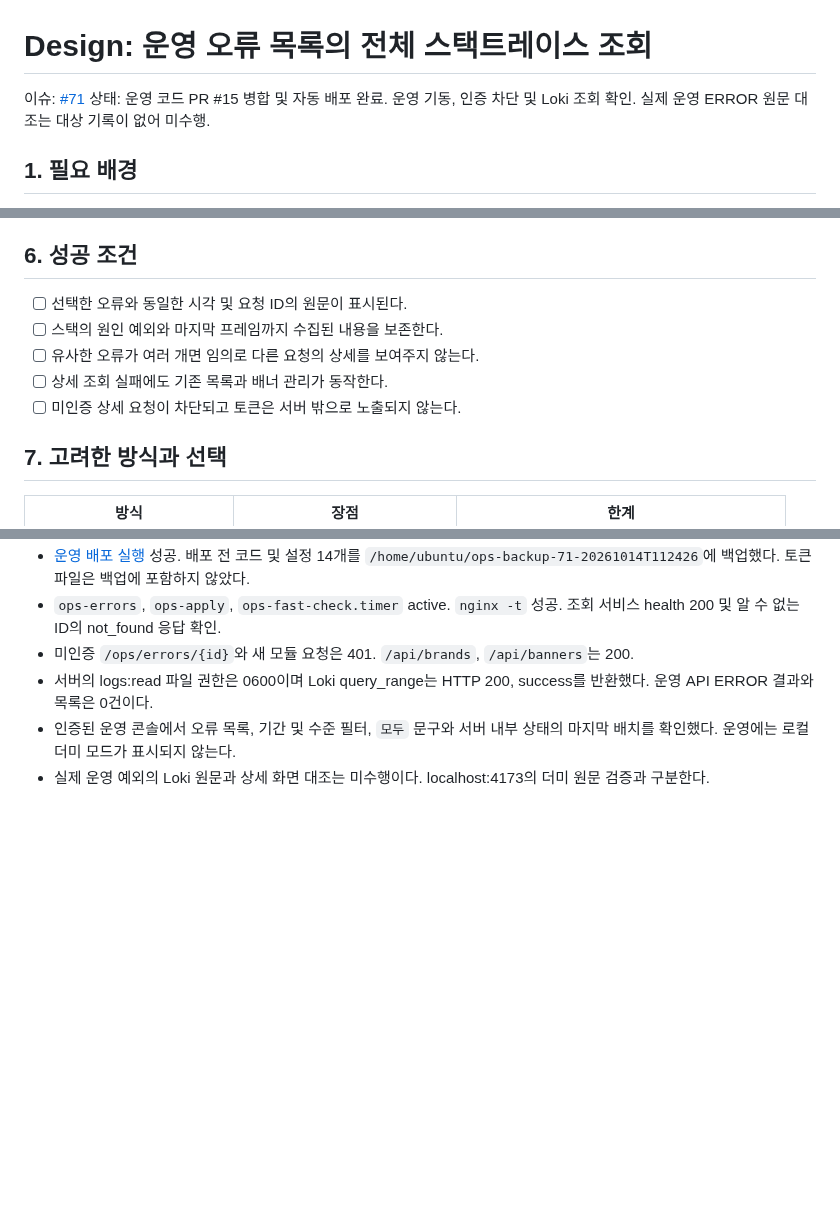
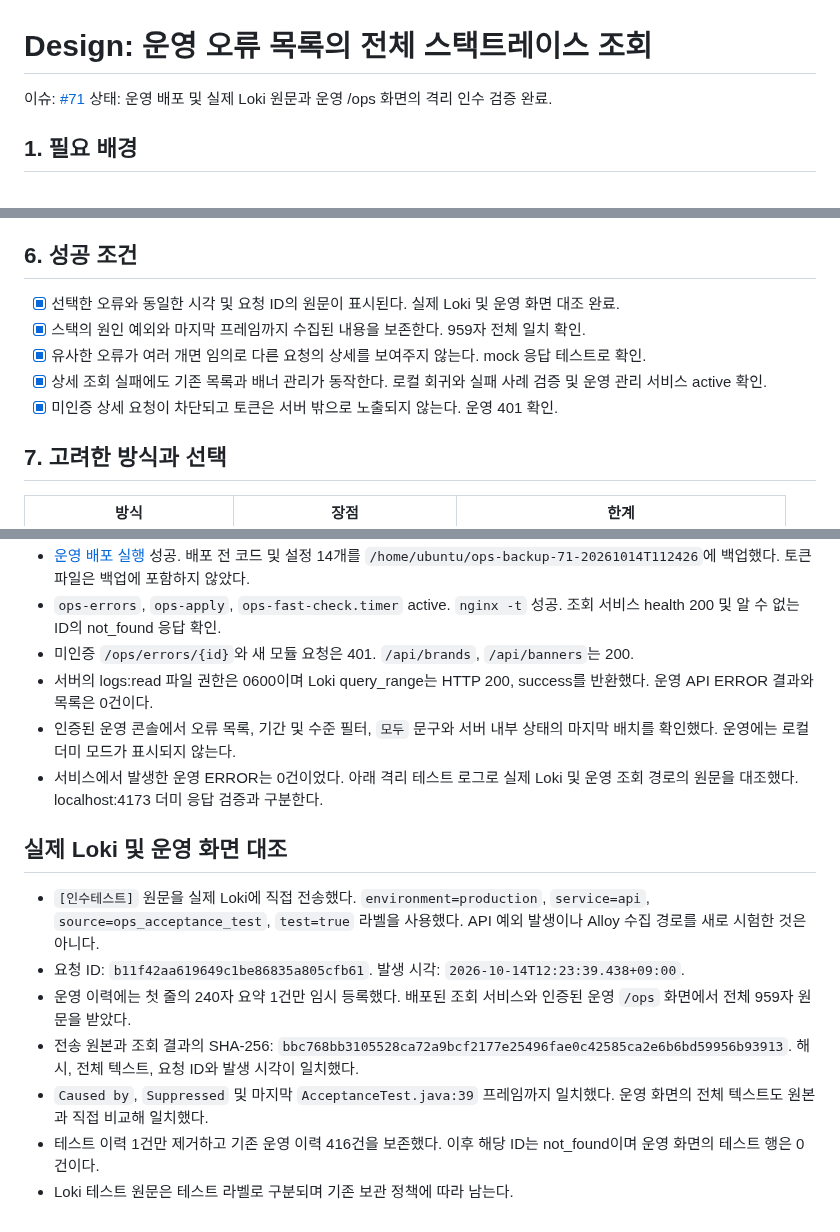
Before and after one commit to woowacourse-teams/2026-to-discount, a Markdown page: docs/design/71-ops-error-stacktrace.md, 3 parts joined by grey strips. GitHub-like rendering; blank space fills up the shorter version.

```diff
--- a/docs/design/71-ops-error-stacktrace.md
+++ b/docs/design/71-ops-error-stacktrace.md
@@ -1,7 +1,7 @@
 # Design: 운영 오류 목록의 전체 스택트레이스 조회
 
 이슈: [#71](https://github.com/woowacourse-teams/2026-to-discount/issues/71)
-상태: 운영 코드 PR #15 병합 및 자동 배포 완료. 운영 기동, 인증 차단 및 Loki 조회 확인. 실제 운영 ERROR 원문 대조는 대상 기록이 없어 미수행.
+상태: 운영 배포 및 실제 Loki 원문과 운영 /ops 화면의 격리 인수 검증 완료.
 
 ## 1. 필요 배경
 
@@ -37,11 +37,11 @@
 
 ## 6. 성공 조건
 
-- [ ] 선택한 오류와 동일한 시각 및 요청 ID의 원문이 표시된다.
-- [ ] 스택의 원인 예외와 마지막 프레임까지 수집된 내용을 보존한다.
-- [ ] 유사한 오류가 여러 개면 임의로 다른 요청의 상세를 보여주지 않는다.
-- [ ] 상세 조회 실패에도 기존 목록과 배너 관리가 동작한다.
-- [ ] 미인증 상세 요청이 차단되고 토큰은 서버 밖으로 노출되지 않는다.
+- [x] 선택한 오류와 동일한 시각 및 요청 ID의 원문이 표시된다. 실제 Loki 및 운영 화면 대조 완료.
+- [x] 스택의 원인 예외와 마지막 프레임까지 수집된 내용을 보존한다. 959자 전체 일치 확인.
+- [x] 유사한 오류가 여러 개면 임의로 다른 요청의 상세를 보여주지 않는다. mock 응답 테스트로 확인.
+- [x] 상세 조회 실패에도 기존 목록과 배너 관리가 동작한다. 로컬 회귀와 실패 사례 검증 및 운영 관리 서비스 active 확인.
+- [x] 미인증 상세 요청이 차단되고 토큰은 서버 밖으로 노출되지 않는다. 운영 401 확인.
 
 ## 7. 고려한 방식과 선택
 
@@ -166,4 +165,14 @@
 - 미인증 `/ops/errors/{id}`와 새 모듈 요청은 401. `/api/brands`, `/api/banners`는 200.
 - 서버의 logs:read 파일 권한은 0600이며 Loki query_range는 HTTP 200, success를 반환했다. 운영 API ERROR 결과와 목록은 0건이다.
 - 인증된 운영 콘솔에서 오류 목록, 기간 및 수준 필터, `모두` 문구와 서버 내부 상태의 마지막 배치를 확인했다. 운영에는 로컬 더미 모드가 표시되지 않는다.
-- 실제 운영 예외의 Loki 원문과 상세 화면 대조는 미수행이다. localhost:4173의 더미 원문 검증과 구분한다.
+- 서비스에서 발생한 운영 ERROR는 0건이었다. 아래 격리 테스트 로그로 실제 Loki 및 운영 조회 경로의 원문을 대조했다. localhost:4173 더미 응답 검증과 구분한다.
+
+## 실제 Loki 및 운영 화면 대조
+
+- `[인수테스트]` 원문을 실제 Loki에 직접 전송했다. `environment=production`, `service=api`, `source=ops_acceptance_test`, `test=true` 라벨을 사용했다. API 예외 발생이나 Alloy 수집 경로를 새로 시험한 것은 아니다.
+- 요청 ID: `b11f42aa619649c1be86835a805cfb61`. 발생 시각: `2026-10-14T12:23:39.438+09:00`.
+- 운영 이력에는 첫 줄의 240자 요약 1건만 임시 등록했다. 배포된 조회 서비스와 인증된 운영 `/ops` 화면에서 전체 959자 원문을 받았다.
+- 전송 원본과 조회 결과의 SHA-256: `bbc768bb3105528ca72a9bcf2177e25496fae0c42585ca2e6b6bd59956b93913`. 해시, 전체 텍스트, 요청 ID와 발생 시각이 일치했다.
+- `Caused by`, `Suppressed` 및 마지막 `AcceptanceTest.java:39` 프레임까지 일치했다. 운영 화면의 전체 텍스트도 원본과 직접 비교해 일치했다.
+- 테스트 이력 1건만 제거하고 기존 운영 이력 416건을 보존했다. 이후 해당 ID는 not_found이며 운영 화면의 테스트 행은 0건이다.
+- Loki 테스트 원문은 테스트 라벨로 구분되며 기존 보관 정책에 따라 남는다.
```
Also changed, not shown: other parts of docs/design/71-ops-error-stacktrace.md (+0 -1 lines), docs/design/README.md (+1 -1 lines).
